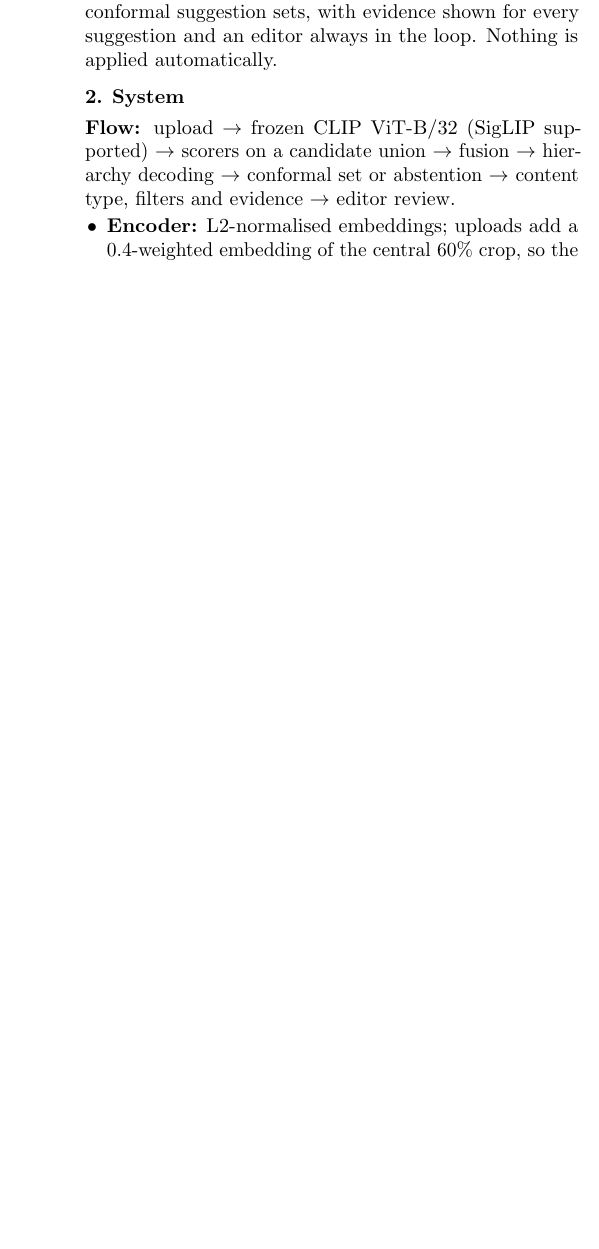
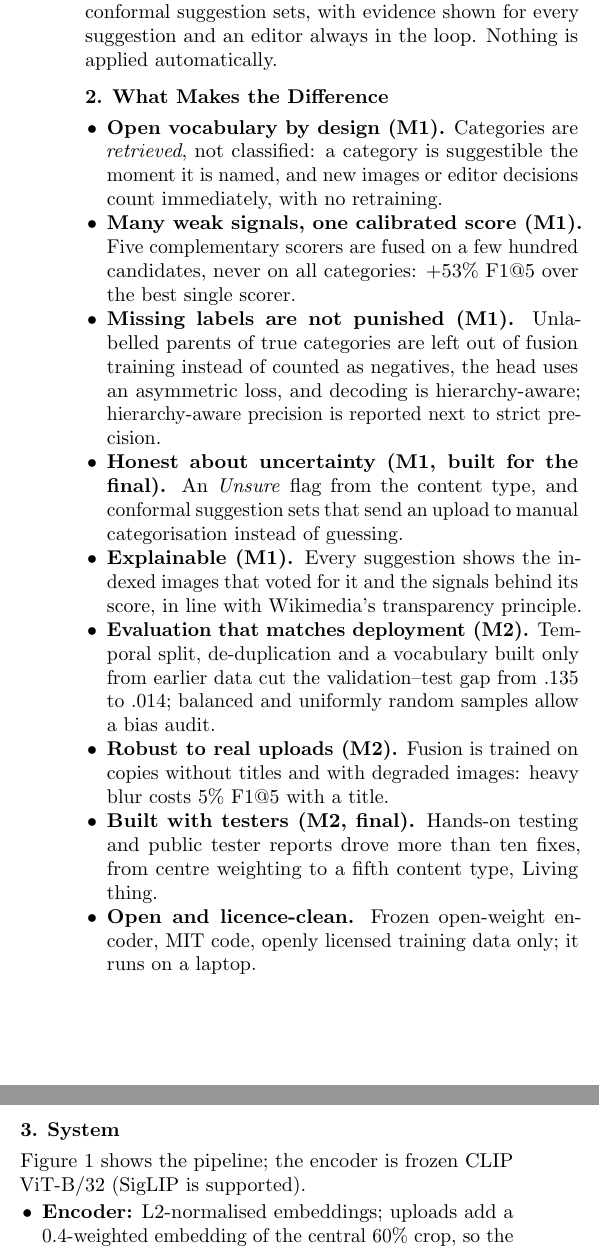
Before and after one commit to nisarg0510/Megathon, a LaTeX document (deliverables/src/final_report.tex): part of one column of page 1 of 3 before the commit and two parts of the columns of page 1 of 3 after it, the two joined at a grey line, cut so that both start at the same text, the shorter picture padded with empty space. Compiled offline with pdfLaTeX.

Commit message:
Final report: what makes the difference (M1 design, M2 findings), Run 1 to final progression
Co-Authored-By: Claude Opus 5.5 <noreply@anthropic.com>
Claude-Session: https://claude.ai/code/session_01CsWaS2yqQBSDhhSxkYtxVw

```diff
--- a/deliverables/src/final_report.tex
+++ b/deliverables/src/final_report.tex
@@ -38,6 +38,31 @@ a frozen vision--language encoder, several complementary scorers, calibrated fus
 decoding, and conformal suggestion sets, with evidence shown for every suggestion and an editor always in
 the loop. Nothing is applied automatically.
 
+\section{What Makes the Difference}
+\begin{itemize}
+\item \textbf{Open vocabulary by design (M1).} Categories are \emph{retrieved}, not classified: a category
+is suggestible the moment it is named, and new images or editor decisions count immediately, with no
+retraining.
+\item \textbf{Many weak signals, one calibrated score (M1).} Five complementary scorers are fused on a few
+hundred candidates, never on all categories: +53\% F1@5 over the best single scorer.
+\item \textbf{Missing labels are not punished (M1).} Unlabelled parents of true categories are left out of
+fusion training instead of counted as negatives, the head uses an asymmetric loss, and decoding is
+hierarchy-aware; hierarchy-aware precision is reported next to strict precision.
+\item \textbf{Honest about uncertainty (M1, built for the final).} An \emph{Unsure} flag from the content
+type, and conformal suggestion sets that send an upload to manual categorisation instead of guessing.
+\item \textbf{Explainable (M1).} Every suggestion shows the indexed images that voted for it and the
+signals behind its score, in line with Wikimedia's transparency principle.
+\item \textbf{Evaluation that matches deployment (M2).} Temporal split, de-duplication and a vocabulary
+built only from earlier data cut the validation--test gap from .135 to .014; balanced and uniformly random
+samples allow a bias audit.
+\item \textbf{Robust to real uploads (M2).} Fusion is trained on copies without titles and with degraded
+images: heavy blur costs 5\% F1@5 with a title.
+\item \textbf{Built with testers (M2, final).} Hands-on testing and public tester reports drove more
+than ten fixes, from centre weighting to a fifth content type, Living thing.
+\item \textbf{Open and licence-clean.} Frozen open-weight encoder, MIT code, openly licensed training data
+only; it runs on a laptop.
+\end{itemize}
+
 \begin{figure*}[t]
 \centering
 \resizebox{\textwidth}{!}{%
@@ -65,9 +90,7 @@ accept/reject decisions and new categories update the index and vocabulary witho
 \end{figure*}
 
 \section{System}
-\textbf{Flow:} upload $\rightarrow$ frozen CLIP ViT-B/32 (SigLIP supported) $\rightarrow$ scorers on a
-candidate union $\rightarrow$ fusion $\rightarrow$ hierarchy decoding $\rightarrow$ conformal set or
-abstention $\rightarrow$ content type, filters and evidence $\rightarrow$ editor review.
+Figure~1 shows the pipeline; the encoder is frozen CLIP ViT-B/32 (SigLIP is supported).
 \begin{itemize}
 \item \textbf{Encoder:} L2-normalised embeddings; uploads add a 0.4-weighted embedding of the central 60\%
 crop, so the main subject outweighs the background.
```
Also changed, not shown: deliverables/final_report.pdf, deliverables/src/final_report.tex (28 more changed lines).
